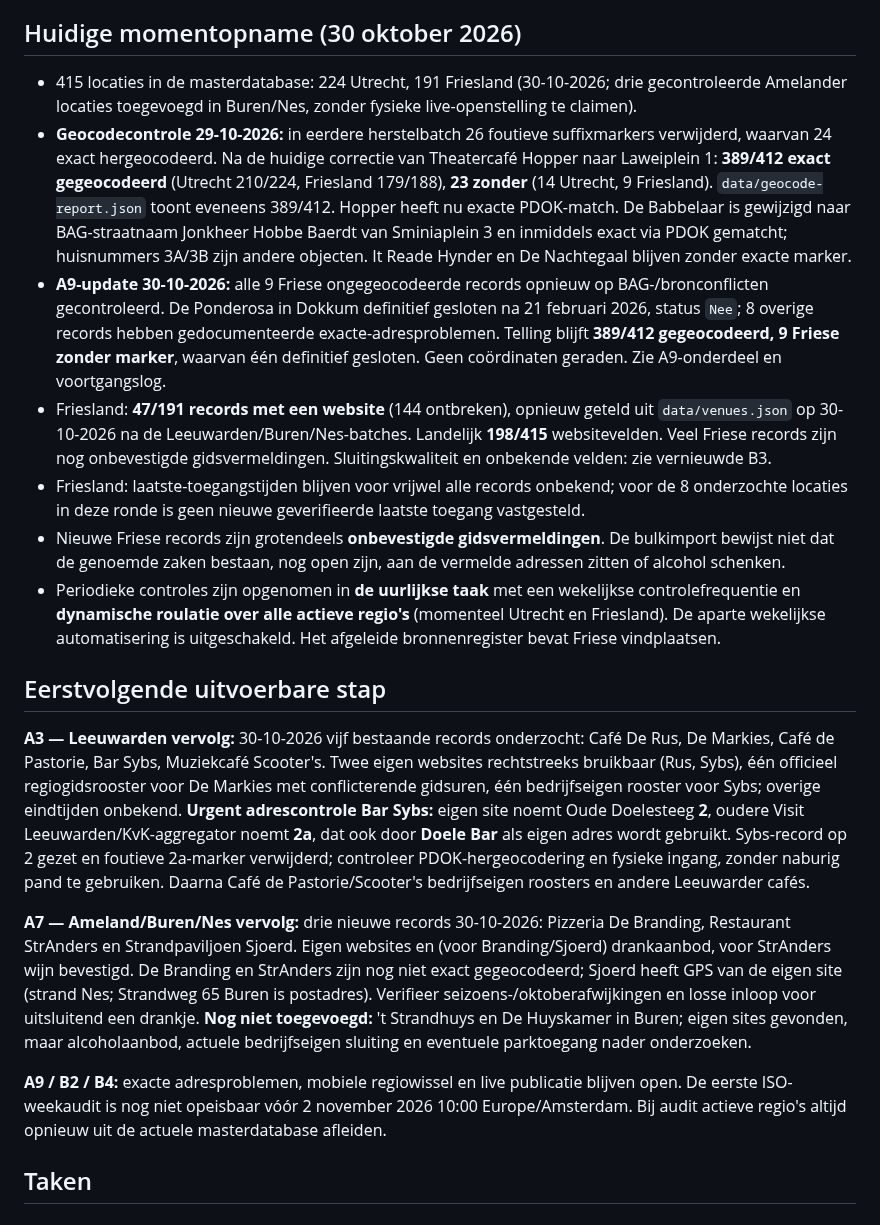
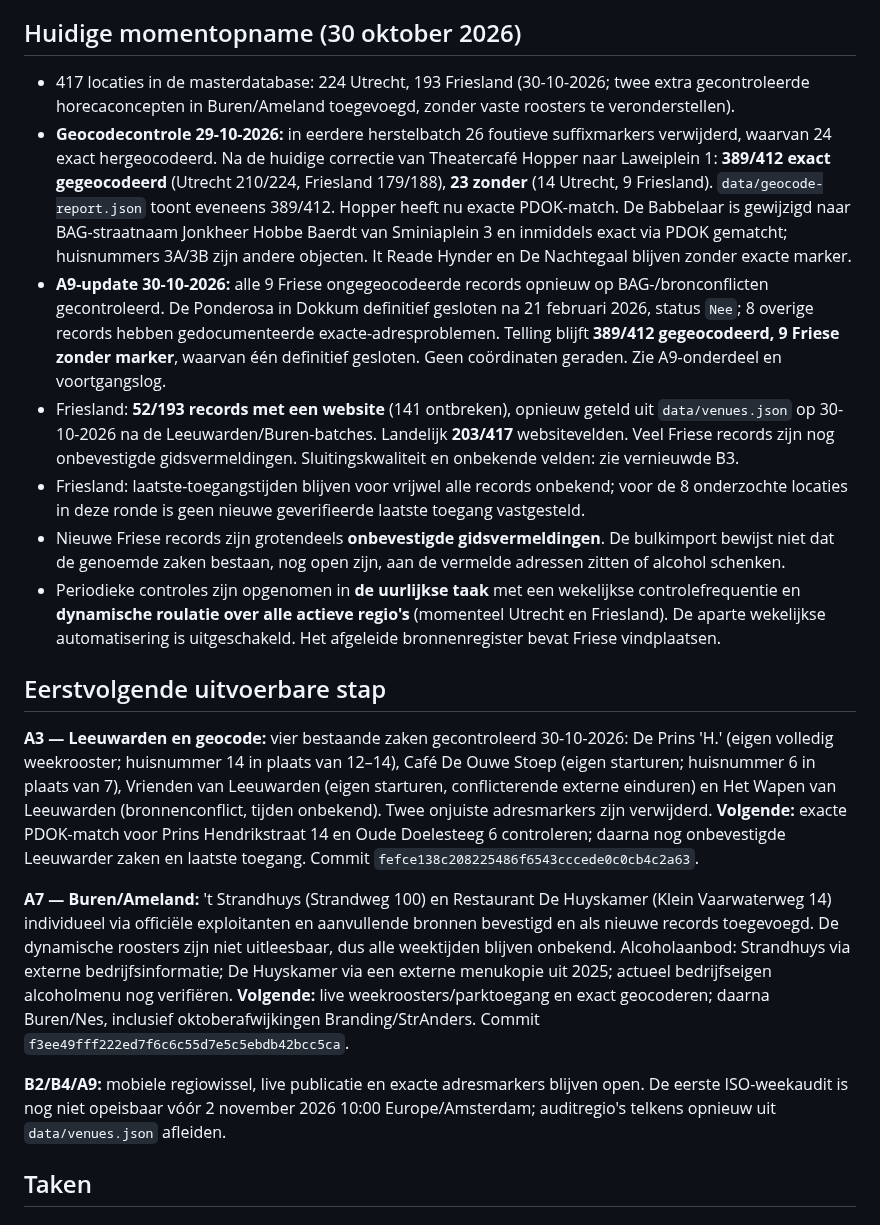
Before and after one commit to paltenburg/nogergensnaarbinnen, a Markdown page: TODO.md, the part around one of its changes. Rendered like a GitHub page.

Commit message:
Log Leeuwarden and Ameland verification batches and update next work

```diff
--- a/TODO.md
+++ b/TODO.md
@@ -25,21 +25,21 @@
 
 ## Huidige momentopname (30 oktober 2026)
 
-- 415 locaties in de masterdatabase: 224 Utrecht, 191 Friesland (30-10-2026; drie gecontroleerde Amelander locaties toegevoegd in Buren/Nes, zonder fysieke live-openstelling te claimen).
+- 417 locaties in de masterdatabase: 224 Utrecht, 193 Friesland (30-10-2026; twee extra gecontroleerde horecaconcepten in Buren/Ameland toegevoegd, zonder vaste roosters te veronderstellen).
 - **Geocodecontrole 29-10-2026:** in eerdere herstelbatch 26 foutieve suffixmarkers verwijderd, waarvan 24 exact hergeocodeerd. Na de huidige correctie van Theatercafé Hopper naar Laweiplein 1: **389/412 exact gegeocodeerd** (Utrecht 210/224, Friesland 179/188), **23 zonder** (14 Utrecht, 9 Friesland). `data/geocode-report.json` toont eveneens 389/412. Hopper heeft nu exacte PDOK-match. De Babbelaar is gewijzigd naar BAG-straatnaam Jonkheer Hobbe Baerdt van Sminiaplein 3 en inmiddels exact via PDOK gematcht; huisnummers 3A/3B zijn andere objecten. It Reade Hynder en De Nachtegaal blijven zonder exacte marker.
 - **A9-update 30-10-2026:** alle 9 Friese ongegeocodeerde records opnieuw op BAG-/bronconflicten gecontroleerd. De Ponderosa in Dokkum definitief gesloten na 21 februari 2026, status `Nee`; 8 overige records hebben gedocumenteerde exacte-adresproblemen. Telling blijft **389/412 gegeocodeerd, 9 Friese zonder marker**, waarvan één definitief gesloten. Geen coördinaten geraden. Zie A9-onderdeel en voortgangslog.
-- Friesland: **47/191 records met een website** (144 ontbreken), opnieuw geteld uit `data/venues.json` op 30-10-2026 na de Leeuwarden/Buren/Nes-batches. Landelijk **198/415** websitevelden. Veel Friese records zijn nog onbevestigde gidsvermeldingen. Sluitingskwaliteit en onbekende velden: zie vernieuwde B3.
+- Friesland: **52/193 records met een website** (141 ontbreken), opnieuw geteld uit `data/venues.json` op 30-10-2026 na de Leeuwarden/Buren-batches. Landelijk **203/417** websitevelden. Veel Friese records zijn nog onbevestigde gidsvermeldingen. Sluitingskwaliteit en onbekende velden: zie vernieuwde B3.
 - Friesland: laatste-toegangstijden blijven voor vrijwel alle records onbekend; voor de 8 onderzochte locaties in deze ronde is geen nieuwe geverifieerde laatste toegang vastgesteld.
 - Nieuwe Friese records zijn grotendeels **onbevestigde gidsvermeldingen**. De bulkimport bewijst niet dat de genoemde zaken bestaan, nog open zijn, aan de vermelde adressen zitten of alcohol schenken.
 - Periodieke controles zijn opgenomen in **de uurlijkse taak** met een wekelijkse controlefrequentie en **dynamische roulatie over alle actieve regio's** (momenteel Utrecht en Friesland). De aparte wekelijkse automatisering is uitgeschakeld. Het afgeleide bronnenregister bevat Friese vindplaatsen.
 
 ## Eerstvolgende uitvoerbare stap
 
-**A3 — Leeuwarden vervolg:** 30-10-2026 vijf bestaande records onderzocht: Café De Rus, De Markies, Café de Pastorie, Bar Sybs, Muziekcafé Scooter's. Twee eigen websites rechtstreeks bruikbaar (Rus, Sybs), één officieel regiogidsrooster voor De Markies met conflicterende gidsuren, één bedrijfseigen rooster voor Sybs; overige eindtijden onbekend. **Urgent adrescontrole Bar Sybs:** eigen site noemt Oude Doelesteeg **2**, oudere Visit Leeuwarden/KvK-aggregator noemt **2a**, dat ook door **Doele Bar** als eigen adres wordt gebruikt. Sybs-record op 2 gezet en foutieve 2a-marker verwijderd; controleer PDOK-hergeocodering en fysieke ingang, zonder naburig pand te gebruiken. Daarna Café de Pastorie/Scooter's bedrijfseigen roosters en andere Leeuwarder cafés.
+**A3 — Leeuwarden en geocode:** vier bestaande zaken gecontroleerd 30-10-2026: De Prins 'H.' (eigen volledig weekrooster; huisnummer 14 in plaats van 12–14), Café De Ouwe Stoep (eigen starturen; huisnummer 6 in plaats van 7), Vrienden van Leeuwarden (eigen starturen, conflicterende externe einduren) en Het Wapen van Leeuwarden (bronnenconflict, tijden onbekend). Twee onjuiste adresmarkers zijn verwijderd. **Volgende:** exacte PDOK-match voor Prins Hendrikstraat 14 en Oude Doelesteeg 6 controleren; daarna nog onbevestigde Leeuwarder zaken en laatste toegang. Commit `fefce138c208225486f6543cccede0c0cb4c2a63`.
 
-**A7 — Ameland/Buren/Nes vervolg:** drie nieuwe records 30-10-2026: Pizzeria De Branding, Restaurant StrAnders en Strandpaviljoen Sjoerd. Eigen websites en (voor Branding/Sjoerd) drankaanbod, voor StrAnders wijn bevestigd. De Branding en StrAnders zijn nog niet exact gegeocodeerd; Sjoerd heeft GPS van de eigen site (strand Nes; Strandweg 65 Buren is postadres). Verifieer seizoens-/oktoberafwijkingen en losse inloop voor uitsluitend een drankje. **Nog niet toegevoegd:** 't Strandhuys en De Huyskamer in Buren; eigen sites gevonden, maar alcoholaanbod, actuele bedrijfseigen sluiting en eventuele parktoegang nader onderzoeken.
+**A7 — Buren/Ameland:** 't Strandhuys (Strandweg 100) en Restaurant De Huyskamer (Klein Vaarwaterweg 14) individueel via officiële exploitanten en aanvullende bronnen bevestigd en als nieuwe records toegevoegd. De dynamische roosters zijn niet uitleesbaar, dus alle weektijden blijven onbekend. Alcoholaanbod: Strandhuys via externe bedrijfsinformatie; De Huyskamer via een externe menukopie uit 2025; actueel bedrijfseigen alcoholmenu nog verifiëren. **Volgende:** live weekroosters/parktoegang en exact geocoderen; daarna Buren/Nes, inclusief oktoberafwijkingen Branding/StrAnders. Commit `f3ee49fff222ed7f6c6c55d7e5c5ebdb42bcc5ca`.
 
-**A9 / B2 / B4:** exacte adresproblemen, mobiele regiowissel en live publicatie blijven open. De eerste ISO-weekaudit is nog niet opeisbaar vóór 2 november 2026 10:00 Europe/Amsterdam. Bij audit actieve regio's altijd opnieuw uit de actuele masterdatabase afleiden.
+**B2/B4/A9:** mobiele regiowissel, live publicatie en exacte adresmarkers blijven open. De eerste ISO-weekaudit is nog niet opeisbaar vóór 2 november 2026 10:00 Europe/Amsterdam; auditregio's telkens opnieuw uit `data/venues.json` afleiden.
 
 ## Taken
 
```
Also changed, not shown: other parts of TODO.md (+3 -0 lines).
